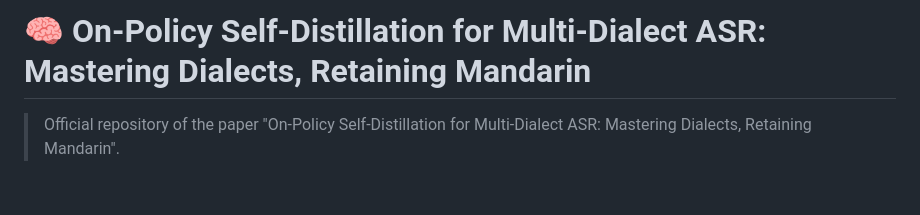
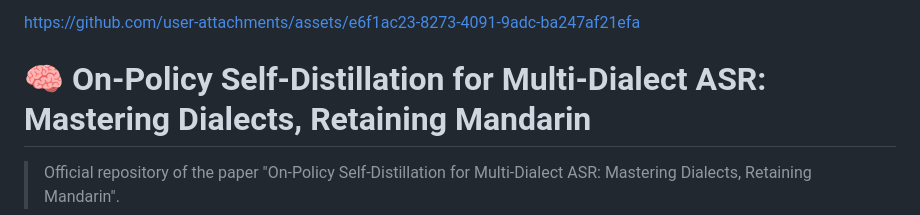
Before and after one commit to ASLP-lab/CN-MultiDialect-ASR, a Markdown page: README.md, the part around the change. GitHub-like rendering; blank space fills up the shorter version.

Commit message:
Update README with user attachments link
Added a link to user attachments in the README.

```diff
--- a/README.md
+++ b/README.md
@@ -1,4 +1,6 @@
 
+
+https://github.com/user-attachments/assets/e6f1ac23-8273-4091-9adc-ba247af21efa
 
 # 🧠 On-Policy Self-Distillation for Multi-Dialect ASR: Mastering Dialects, Retaining Mandarin
 
```
